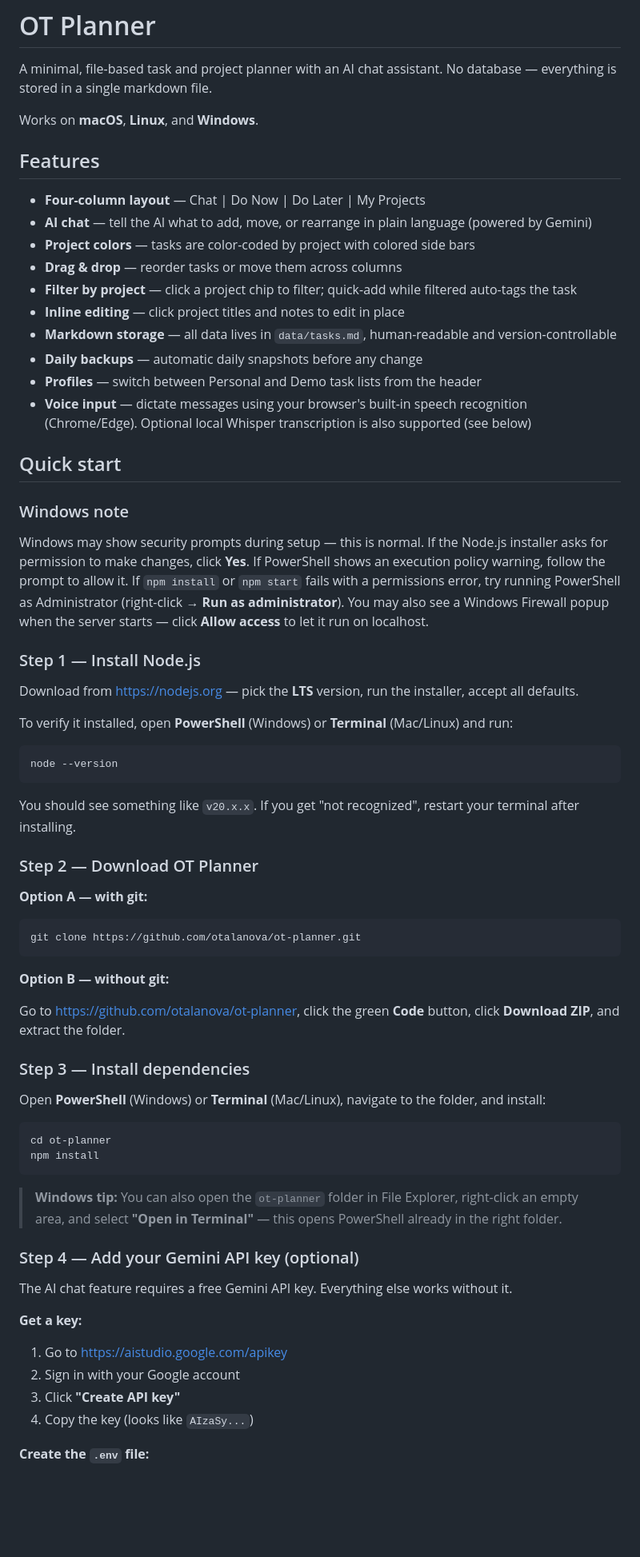
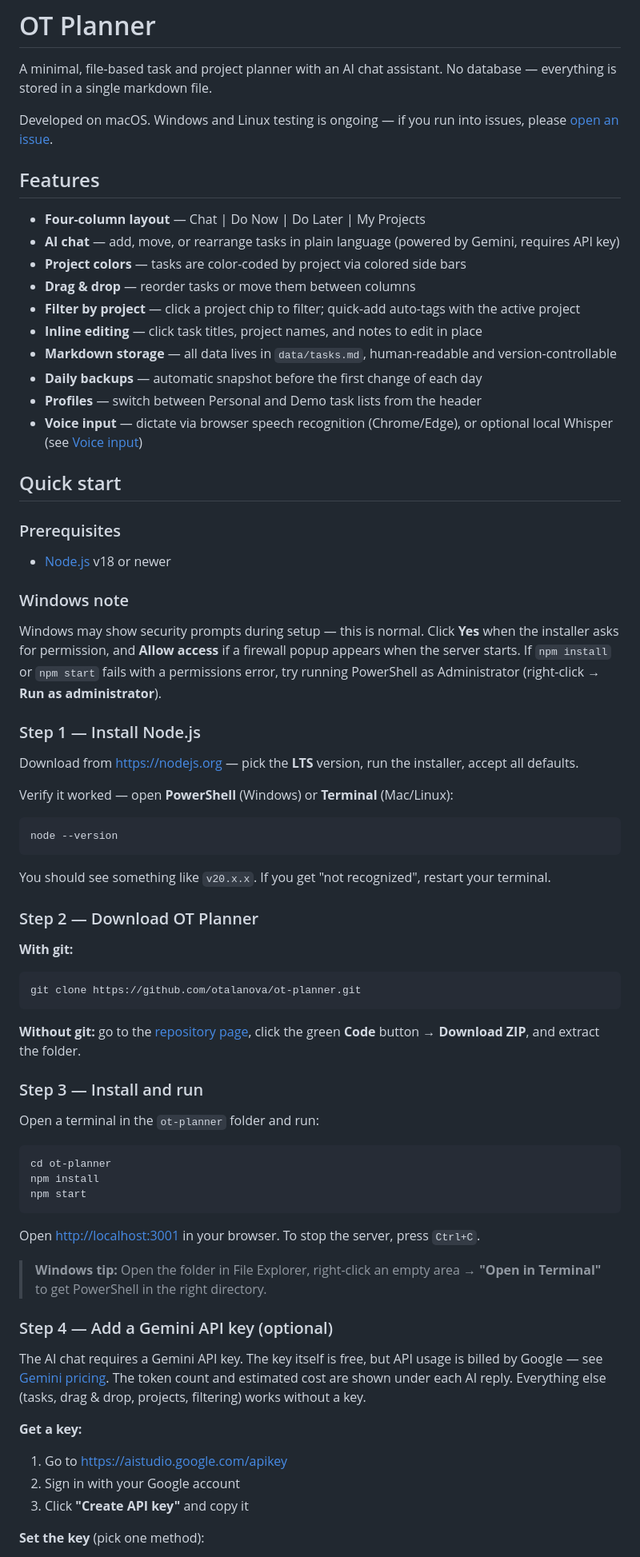
Before and after one commit to otalanova/ot-planner, a Markdown page: README.md, the part around one of its changes. Shown at 80% size. GitHub-like rendering; blank space fills up the shorter version.

````diff
--- a/README.md
+++ b/README.md
@@ -2,72 +2,75 @@
 
 A minimal, file-based task and project planner with an AI chat assistant. No database — everything is stored in a single markdown file.
 
-Works on **macOS**, **Linux**, and **Windows**.
+Developed on macOS. Windows and Linux testing is ongoing — if you run into issues, please [open an issue](https://github.com/otalanova/ot-planner/issues).
 
 ## Features
 
 - **Four-column layout** — Chat | Do Now | Do Later | My Projects
-- **AI chat** — tell the AI what to add, move, or rearrange in plain language (powered by Gemini)
-- **Project colors** — tasks are color-coded by project with colored side bars
-- **Drag & drop** — reorder tasks or move them across columns
-- **Filter by project** — click a project chip to filter; quick-add while filtered auto-tags the task
-- **Inline editing** — click project titles and notes to edit in place
+- **AI chat** — add, move, or rearrange tasks in plain language (powered by Gemini, requires API key)
+- **Project colors** — tasks are color-coded by project via colored side bars
+- **Drag & drop** — reorder tasks or move them between columns
+- **Filter by project** — click a project chip to filter; quick-add auto-tags with the active project
+- **Inline editing** — click task titles, project names, and notes to edit in place
 - **Markdown storage** — all data lives in `data/tasks.md`, human-readable and version-controllable
-- **Daily backups** — automatic daily snapshots before any change
+- **Daily backups** — automatic snapshot before the first change of each day
 - **Profiles** — switch between Personal and Demo task lists from the header
-- **Voice input** — dictate messages using your browser's built-in speech recognition (Chrome/Edge). Optional local Whisper transcription is also supported (see below)
+- **Voice input** — dictate via browser speech recognition (Chrome/Edge), or optional local Whisper (see [Voice input](#voice-input))
 
 ## Quick start
 
+### Prerequisites
+
+- [Node.js](https://nodejs.org/) v18 or newer
+
 ### Windows note
 
-Windows may show security prompts during setup — this is normal. If the Node.js installer asks for permission to make changes, click **Yes**. If PowerShell shows an execution policy warning, follow the prompt to allow it. If `npm install` or `npm start` fails with a permissions error, try running PowerShell as Administrator (right-click → **Run as administrator**). You may also see a Windows Firewall popup when the server starts — click **Allow access** to let it run on localhost.
+Windows may show security prompts during setup — this is normal. Click **Yes** when the installer asks for permission, and **Allow access** if a firewall popup appears when the server starts. If `npm install` or `npm start` fails with a permissions error, try running PowerShell as Administrator (right-click → **Run as administrator**).
 
 ### Step 1 — Install Node.js
 
 Download from [https://nodejs.org](https://nodejs.org/) — pick the **LTS** version, run the installer, accept all defaults.
 
-To verify it installed, open **PowerShell** (Windows) or **Terminal** (Mac/Linux) and run:
+Verify it worked — open **PowerShell** (Windows) or **Terminal** (Mac/Linux):
 
 ```
 node --version
 ```
 
-You should see something like `v20.x.x`. If you get "not recognized", restart your terminal after installing.
+You should see something like `v20.x.x`. If you get "not recognized", restart your terminal.
 
 ### Step 2 — Download OT Planner
 
-**Option A — with git:**
-
+**With git:**
 ```powershell
 git clone https://github.com/otalanova/ot-planner.git
 ```
 
-**Option B — without git:**
+**Without git:** go to the [repository page](https://github.com/otalanova/ot-planner), click the green **Code** button → **Download ZIP**, and extract the folder.
 
-Go to [https://github.com/otalanova/ot-planner](https://github.com/otalanova/ot-planner), click the green **Code** button, click **Download ZIP**, and extract the folder.
+### Step 3 — Install and run
 
-### Step 3 — Install dependencies
-
-Open **PowerShell** (Windows) or **Terminal** (Mac/Linux), navigate to the folder, and install:
+Open a terminal in the `ot-planner` folder and run:
 
 ```powershell
 cd ot-planner
 npm install
+npm start
 ```
 
-> **Windows tip:** You can also open the `ot-planner` folder in File Explorer, right-click an empty area, and select **"Open in Terminal"** — this opens PowerShell already in the right folder.
+Open [http://localhost:3001](http://localhost:3001) in your browser. To stop the server, press `Ctrl+C`.
 
-### Step 4 — Add your Gemini API key (optional)
+> **Windows tip:** Open the folder in File Explorer, right-click an empty area → **"Open in Terminal"** to get PowerShell in the right directory.
 
-The AI chat feature requires a free Gemini API key. Everything else works without it.
+### Step 4 — Add a Gemini API key (optional)
+
+The AI chat requires a Gemini API key. The key itself is free, but API usage is billed by Google — see [Gemini pricing](https://ai.google.dev/pricing). The token count and estimated cost are shown under each AI reply. Everything else (tasks, drag & drop, projects, filtering) works without a key.
 
 **Get a key:**
 
 1. Go to [https://aistudio.google.com/apikey](https://aistudio.google.com/apikey)
 2. Sign in with your Google account
-3. Click **"Create API key"**
-4. Copy the key (looks like `AIzaSy...`)
+3. Click **"Create API key"** and copy it
 
-**Create the `.env` file:**
+**Set the key** (pick one method):
 
````
Also changed, not shown: other parts of README.md (+22 -33 lines).
